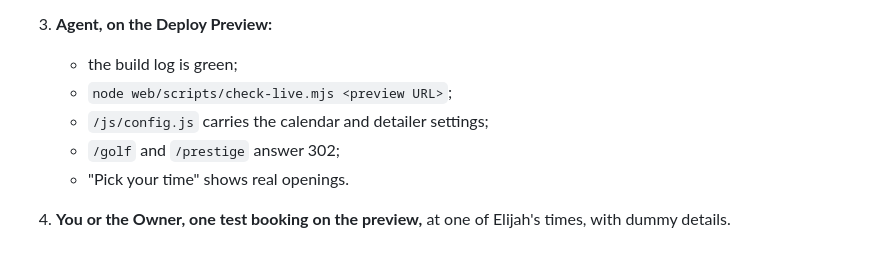
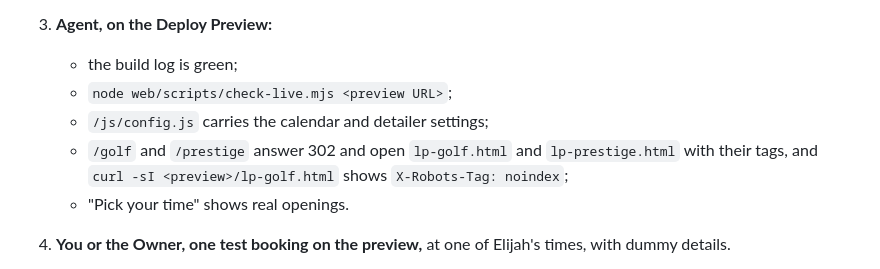
Before and after one commit to Ert850/513-Auto-Clean, a Markdown page: docs/GO-LIVE.md, the part around the change. Drawn GitHub-style.

Commit message:
Go-live: check the landing-page redirects and their noindex header on the deploy preview
Co-Authored-By: Claude Opus 5.5 <noreply@anthropic.com>

```diff
--- a/docs/GO-LIVE.md
+++ b/docs/GO-LIVE.md
@@ -49,7 +49,7 @@ Check that each exists, with Builds and Functions scopes. Don't paste secret val
    - the build log is green;
    - `node web/scripts/check-live.mjs <preview URL>`;
    - `/js/config.js` carries the calendar and detailer settings;
-   - `/golf` and `/prestige` answer 302;
+   - `/golf` and `/prestige` answer 302 and open `lp-golf.html` and `lp-prestige.html` with their tags, and `curl -sI <preview>/lp-golf.html` shows `X-Robots-Tag: noindex`;
    - "Pick your time" shows real openings.
 4. **You or the Owner, one test booking on the preview,** at one of Elijah's times, with dummy details.
    - **It is real:** it writes to the real calendar, sends real email, and blocks that time on the live site too.
```
